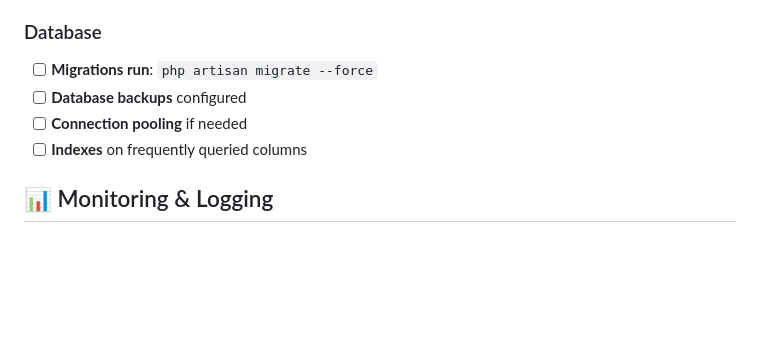
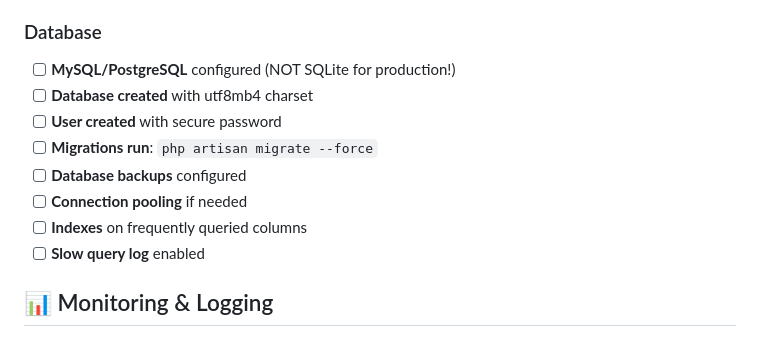
Before and after one commit to upeksha/kawhe-loyalty, a Markdown page: PRODUCTION_READINESS_CHECKLIST.md, the part around the change. GitHub-like rendering; blank space fills up the shorter version.

Commit message:
Add database production setup guide - MySQL recommended over SQLite

```diff
--- a/PRODUCTION_READINESS_CHECKLIST.md
+++ b/PRODUCTION_READINESS_CHECKLIST.md
@@ -45,10 +45,14 @@
 - [ ] **Job timeout** settings appropriate
 
 ### Database
+- [ ] **MySQL/PostgreSQL** configured (NOT SQLite for production!)
+- [ ] **Database created** with utf8mb4 charset
+- [ ] **User created** with secure password
 - [ ] **Migrations run**: `php artisan migrate --force`
 - [ ] **Database backups** configured
 - [ ] **Connection pooling** if needed
 - [ ] **Indexes** on frequently queried columns
+- [ ] **Slow query log** enabled
 
 ## 📊 Monitoring & Logging
 
```
Also changed, not shown: DATABASE_PRODUCTION_SETUP.md (added, +457 -0 lines).
